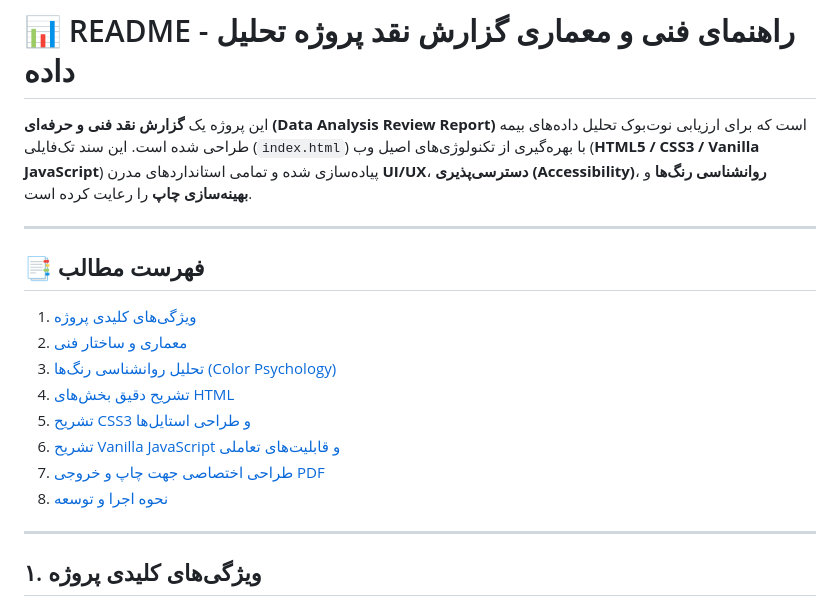
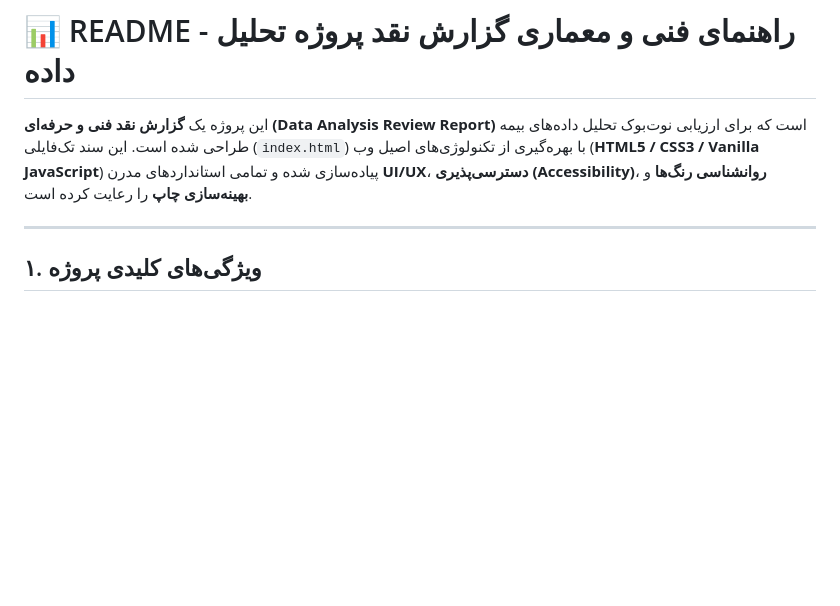
Before and after one commit to MohammadRezaei5/Technical-Guide-for-Data-Analysis-Review, a Markdown page: README.md, the part around the change. Rendered like a GitHub page; blank space fills up the shorter version.

```diff
--- a/README.md
+++ b/README.md
@@ -1,19 +1,6 @@
 # 📊 README - راهنمای فنی و معماری گزارش نقد پروژه تحلیل داده
 
 این پروژه یک **گزارش نقد فنی و حرفه‌ای (Data Analysis Review Report)** است که برای ارزیابی نوت‌بوک تحلیل داده‌های بیمه طراحی شده است. این سند تک‌فایلی (`index.html`) با بهره‌گیری از تکنولوژی‌های اصیل وب (**HTML5 / CSS3 / Vanilla JavaScript**) پیاده‌سازی شده و تمامی استانداردهای مدرن **UI/UX**، **دسترسی‌پذیری (Accessibility)**، **روانشناسی رنگ‌ها** و **بهینه‌سازی چاپ** را رعایت کرده است.
-
----
-
-## 📑 فهرست مطالب
-
-1. [ویژگی‌های کلیدی پروژه](#1-ویژگیهای-کلیدی-پروژه)
-2. [معماری و ساختار فنی](#2-معماری-و-ساختار-فنی)
-3. [تحلیل روانشناسی رنگ‌ها (Color Psychology)](#3-تحلیل-روانشناسی-رنگها-color-psychology)
-4. [تشریح دقیق بخش‌های HTML](#4-تشریح-دقیق-بخشهای-html)
-5. [تشریح CSS3 و طراحی استایل‌ها](#5-تشریح-css3-و-طراحی-استایلها)
-6. [تشریح Vanilla JavaScript و قابلیت‌های تعاملی](#6-تشریح-vanilla-javascript-و-قابلیتهای-تعاملی)
-7. [طراحی اختصاصی جهت چاپ و خروجی PDF](#7-طراحی-اختصاصی-جهت-چاپ-و-خروجی-pdf)
-8. [نحوه اجرا و توسعه](#8-نحوه-اجرا-و-توسعه)
 
 ---
 
```
